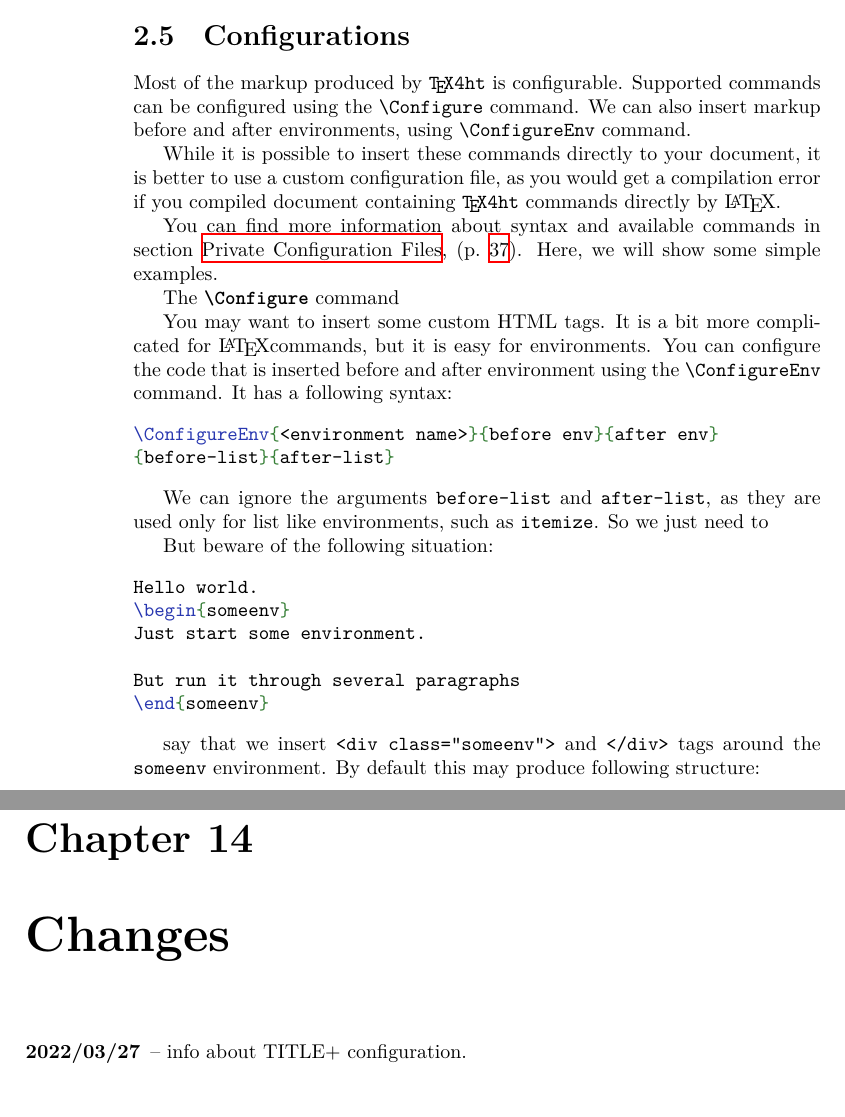
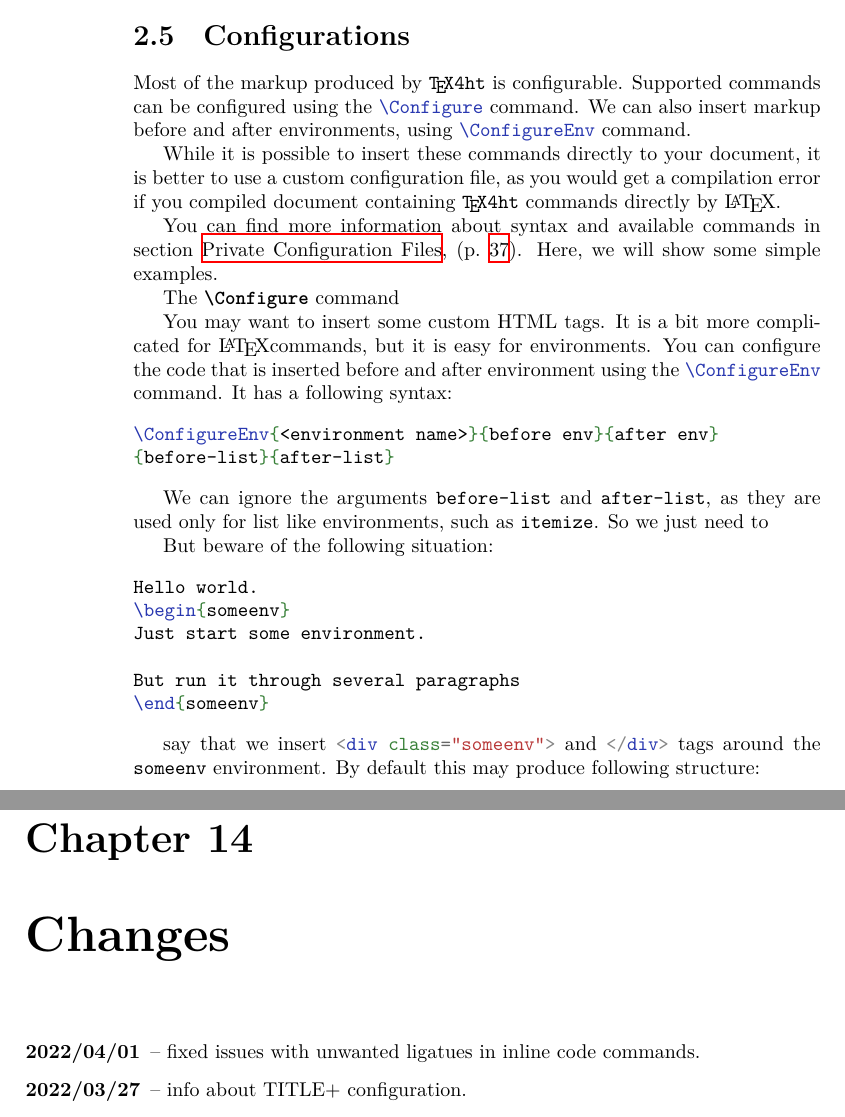
Before and after one commit to michal-h21/tex4ht-doc, a LaTeX book (tex4ht-doc.tex, which reads sections/changes.tex, tex4ht-styles.sty): two parts of pages 12 and 71 of 71, joined at a grey line, cut so that both start at the same text. Compiled offline with XeLaTeX; a LaTeX package or settings file that is missing is left out.

Commit message:
fixed issues with unwanted ligatures in inline codes

```diff
--- a/sections/changes.tex
+++ b/sections/changes.tex
@@ -1,5 +1,6 @@
 
 \begin{description}
+  \item[2022/04/01] -- fixed issues with unwanted ligatues in inline code commands.
   \item[2022/03/27] -- info about TITLE+ configuration.
   \item[2022/03/25] -- added documentation for the \cmd{Configure} command, examples for CSS.
   \item[2022/03/24] -- added Rmarkdown example.
--- a/tex4ht-styles.sty
+++ b/tex4ht-styles.sty
@@ -15,9 +15,17 @@
 
 % this trick will enable us to take verbatim arguments
 % https://tex.stackexchange.com/a/45292/2891
-\NewDocumentCommand\texcommand{v}{\texttt{#1}}
-\NewDocumentCommand\shellcmd{v}{\texttt{#1}}
-\NewDocumentCommand\htmlcommand{v}{\texttt{#1}}
+\newmintinline[minttexcommand]{latex}{}
+\newmintinline[mintshellcmd]{shell}{}
+\newmintinline[minthtmlcmd]{html}{}
+% \NewDocumentCommand\texcommand{v}{\texttt{#1}}
+% I already have document full of the following inline commands. I've mapped them
+% to the commands defined by \newmintinline, in order to support syntax hyghlithting
+% The \fontencoding command is used to prevent ligatures in << or --
+% TeX4ht in --lua mode uses T1 fontencoding by default, and it causes ligature forming
+\NewDocumentCommand\texcommand{v}{\begingroup\fontencoding{OT1}\minttexcommand|#1|\endgroup}
+\NewDocumentCommand\shellcmd{v}{\begingroup\fontencoding{OT1}\mintshellcmd|#1|\endgroup}
+\NewDocumentCommand\htmlcommand{v}{\begingroup\fontencoding{OT1}\minthtmlcmd|#1|\endgroup}
 
 \newenvironment{warning}{\bigskip\noindent\textbf{Warning:}}{\bigskip}
 \newenvironment{acknowledgements}{\section{Acknowledgements}}{}
```
